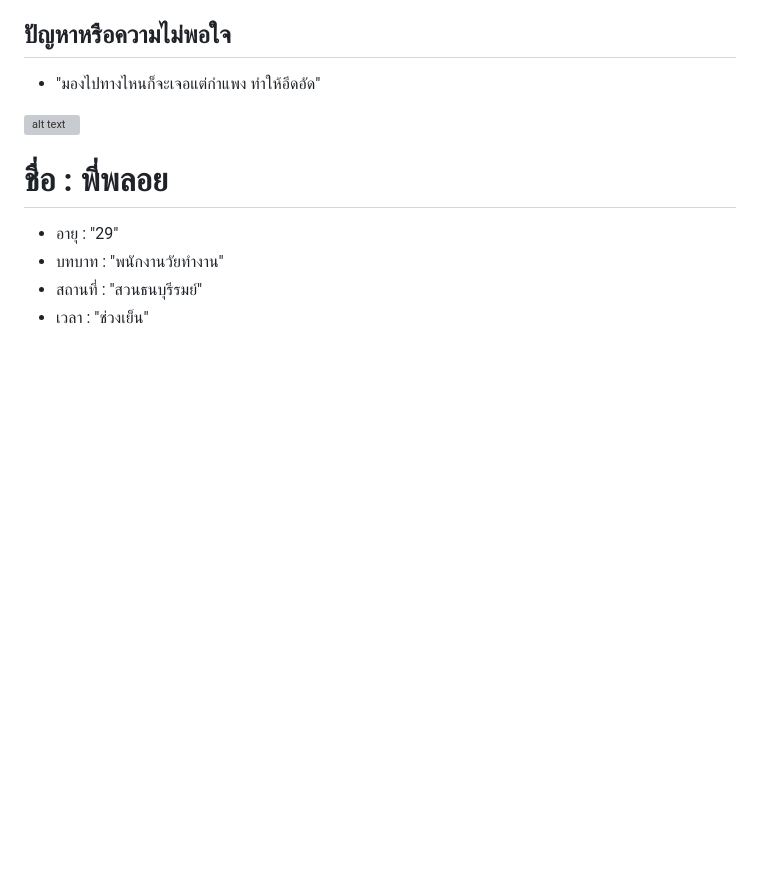
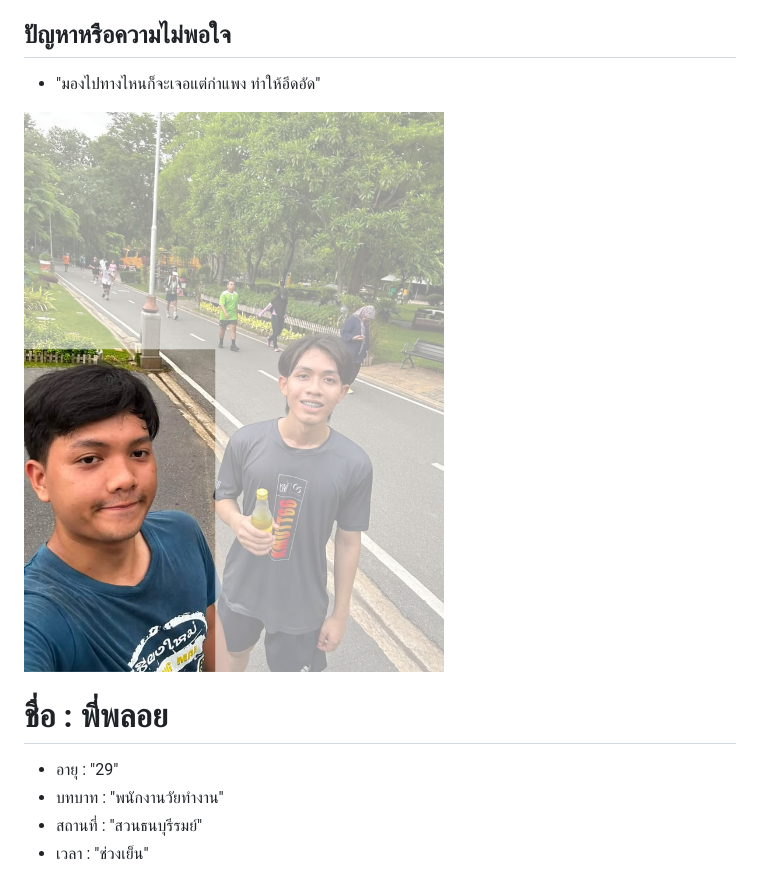
Before and after one commit to qottop/INT100-G1-03-rak_aj_siamkub_DT-Project, a Markdown page: persona/image/persona.md, the part around one of its changes. GitHub-like rendering; blank space fills up the shorter version; grey boxes are pictures that could not be loaded.

```diff
--- a/persona/image/persona.md
+++ b/persona/image/persona.md
@@ -33,7 +33,7 @@
 
 - "มองไปทางไหนก็จะเจอแต่กำแพง ทำให้อึดอัด"
 
-![alt text](ryu.png)
+![alt text](image/ryu.png)
 
 
 
```
Also changed, not shown: other parts of persona/image/persona.md (+4 -4 lines).
